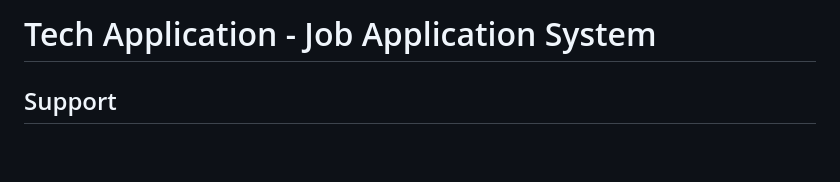
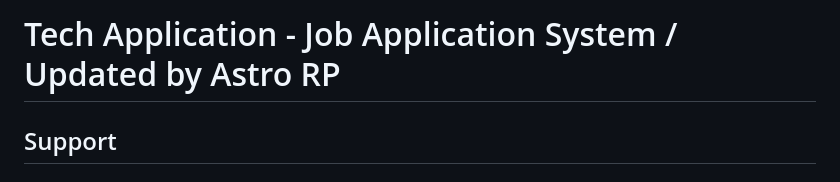
Before and after one commit to astroroleplayfivem/tech_application, a Markdown page: README.md, the part around the change. GitHub-like rendering; blank space fills up the shorter version.

```diff
--- a/README.md
+++ b/README.md
@@ -1,4 +1,4 @@
-# Tech Application - Job Application System
+# Tech Application - Job Application System / Updated by Astro RP
 
 ##  Support
 
```
